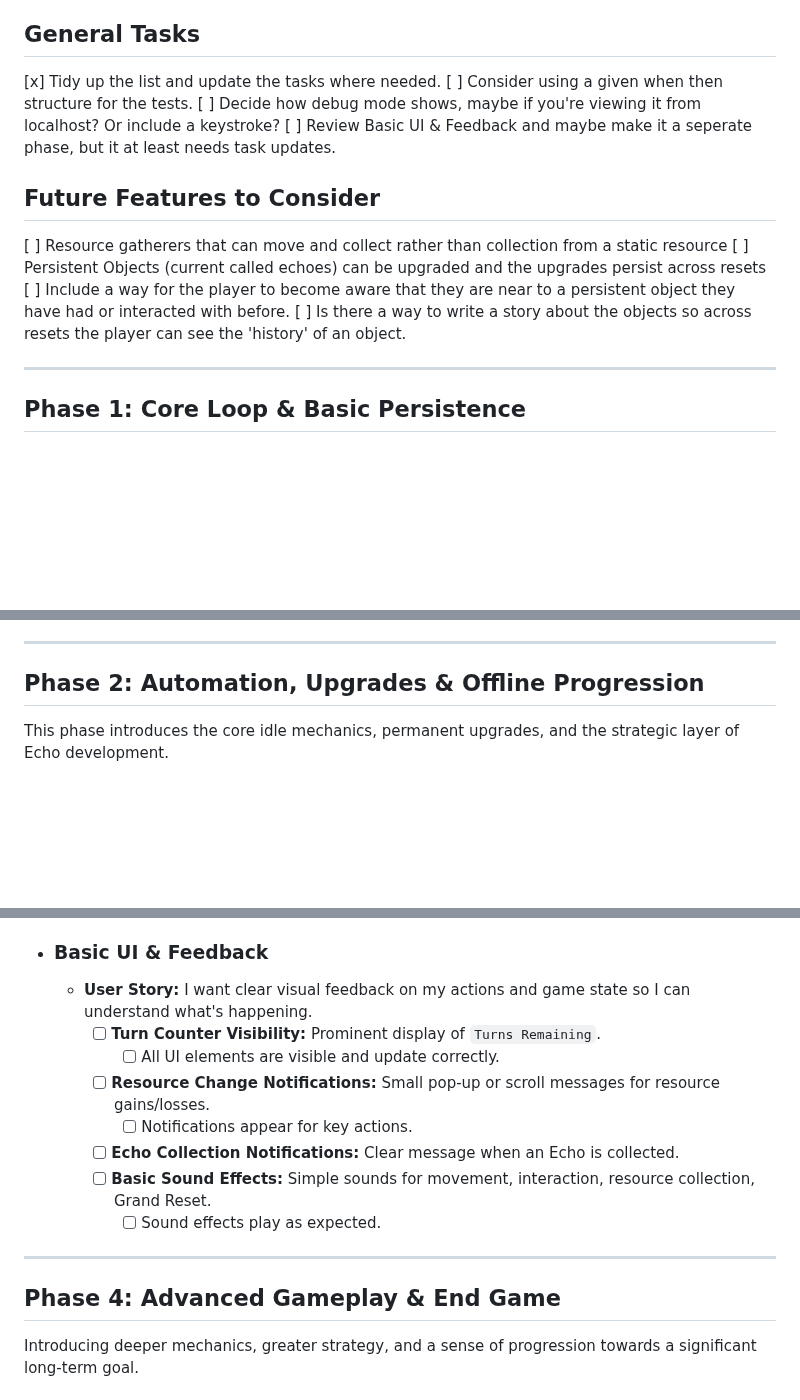
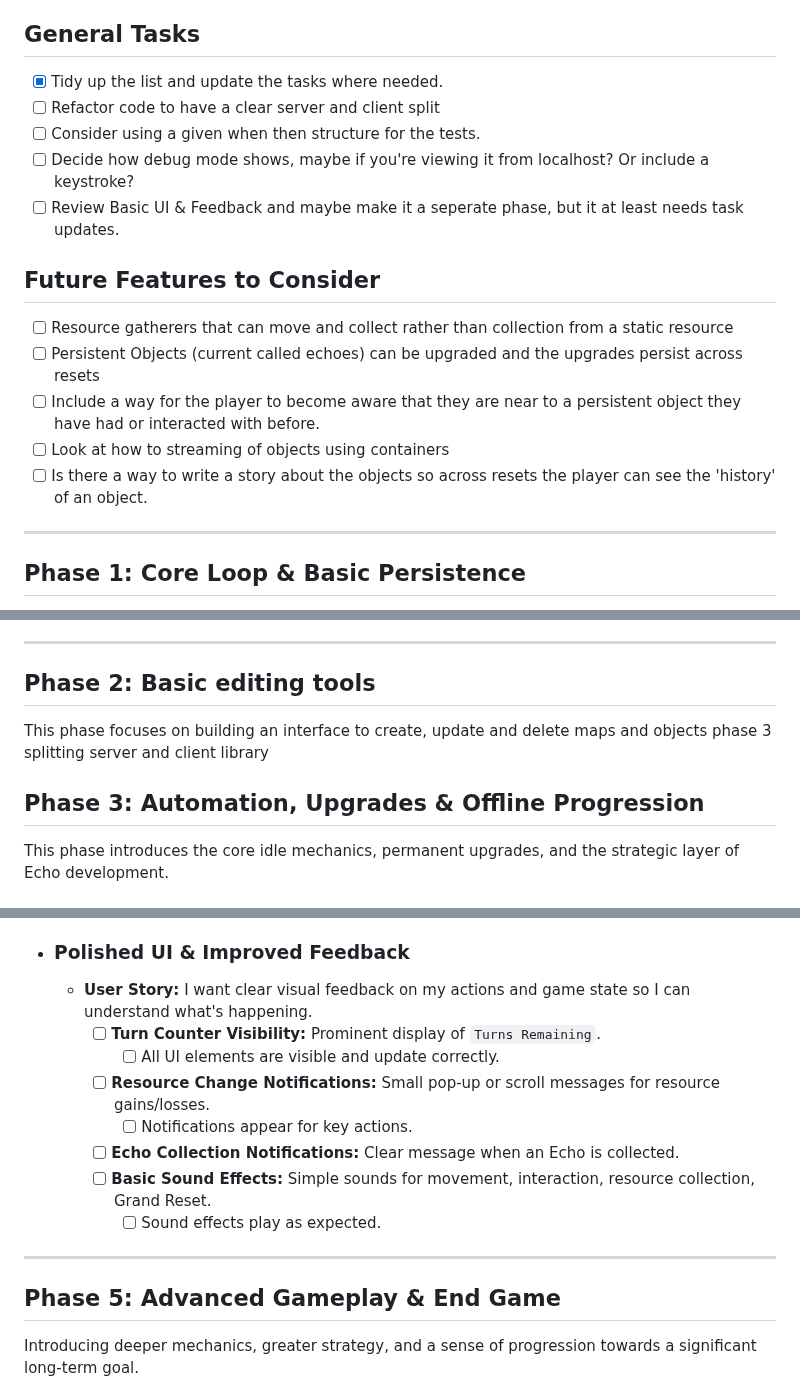
Before and after one commit to christylernz/htmljsrogue, a Markdown page: TODO.MD, 3 parts joined by grey strips. Rendered like a GitHub page; blank space fills up the shorter version.

Commit message:
Further updates TODO.MD

```diff
--- a/TODO.MD
+++ b/TODO.MD
@@ -4,17 +4,19 @@ This document outlines an example of the core features and development tasks pre
 
 ## General Tasks
 
-[x] Tidy up the list and update the tasks where needed.
-[ ] Consider using a given when then structure for the tests.
-[ ] Decide how debug mode shows, maybe if you're viewing it from localhost? Or include a keystroke?
-[ ] Review Basic UI & Feedback and maybe make it a seperate phase, but it at least needs task updates.
+* [x] Tidy up the list and update the tasks where needed.
+* [ ] Refactor code to have a clear server and client split
+* [ ] Consider using a given when then structure for the tests.
+* [ ] Decide how debug mode shows, maybe if you're viewing it from localhost? Or include a keystroke?
+* [ ] Review Basic UI & Feedback and maybe make it a seperate phase, but it at least needs task updates.
 
 ## Future Features to Consider
 
-[ ] Resource gatherers that can move and collect rather than collection from a static resource
-[ ] Persistent Objects (current called echoes) can be upgraded and the upgrades persist across resets
-[ ] Include a way for the player to become aware that they are near to a persistent object they have had or interacted with before.
-[ ] Is there a way to write a story about the objects so across resets the player can see the 'history' of an object.
+* [ ] Resource gatherers that can move and collect rather than collection from a static resource
+* [ ] Persistent Objects (current called echoes) can be upgraded and the upgrades persist across resets
+* [ ] Include a way for the player to become aware that they are near to a persistent object they have had or interacted with before.
+* [ ] Look at how to streaming of objects using containers
+* [ ] Is there a way to write a story about the objects so across resets the player can see the 'history' of an object.
 
 ---
 
@@ -72,7 +75,12 @@ The goal of this phase is to establish the fundamental roguelike exploration, re
 
 ---
 
-## **Phase 2: Automation, Upgrades & Offline Progression**
+## **Phase 2: Basic editing tools**
+
+This phase focuses on building an interface to create, update and delete maps and objects
+ phase 3 splitting server and client library
+
+## **Phase 3: Automation, Upgrades & Offline Progression**
 
 This phase introduces the core idle mechanics, permanent upgrades, and the strategic layer of Echo development.
 
@@ -133,7 +141,7 @@ This phase expands the content, introduces the narrative, and polishes the user
     * [ ] **Random Echo Spawns:** During map generation, randomly select and place a set number of Echoes based on their rarity and player's permanent collection.
       * [ ] New Echoes can be added to the permanent collection and will then reappear in subsequent cycles.
 
-* ### **Basic UI & Feedback**
+* ### **Polished UI & Improved Feedback**
 
   * **User Story:** I want clear visual feedback on my actions and game state so I can understand what's happening.
     * [ ] **Turn Counter Visibility:** Prominent display of `Turns Remaining`.
@@ -146,7 +154,7 @@ This phase expands the content, introduces the narrative, and polishes the user
 
 ---
 
-## **Phase 4: Advanced Gameplay & End Game**
+## **Phase 5: Advanced Gameplay & End Game**
 
 Introducing deeper mechanics, greater strategy, and a sense of progression towards a significant long-term goal.
 
```
Also changed, not shown: other parts of TODO.MD (+3 -2 lines).
